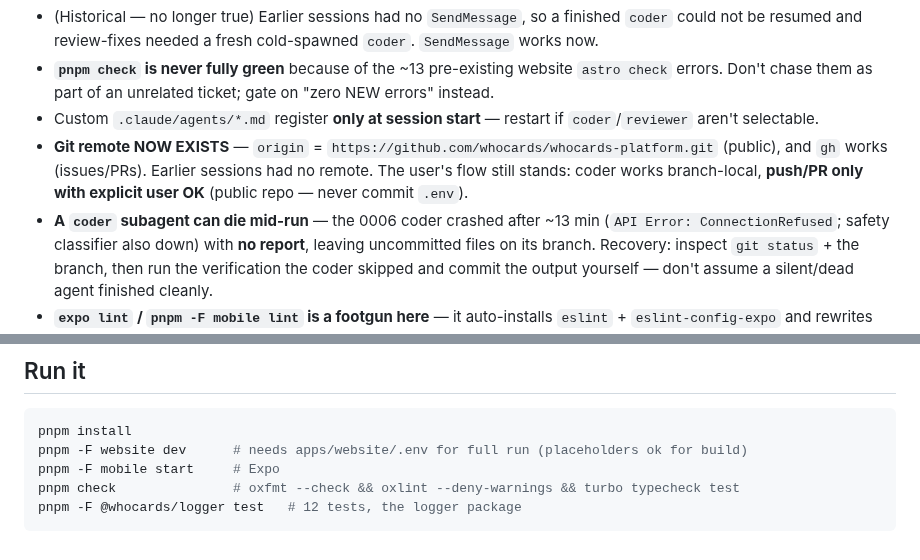
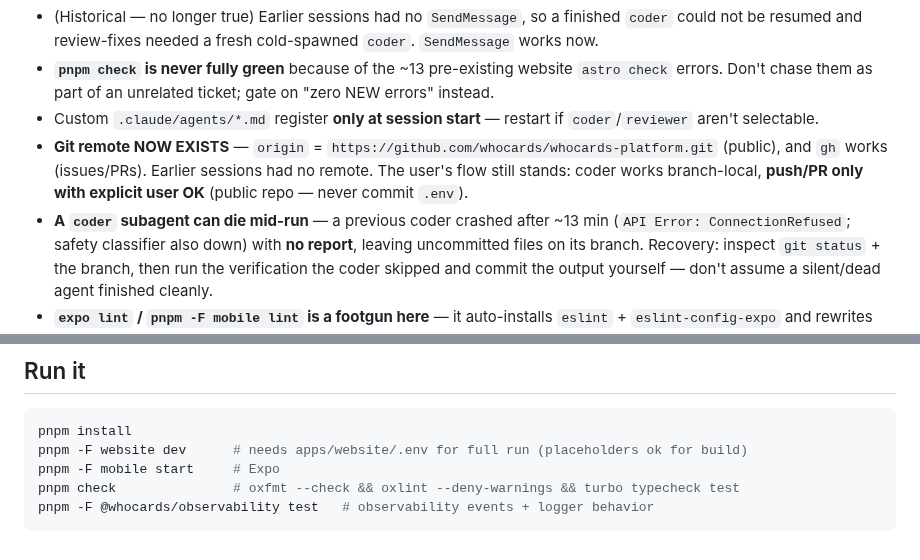
Before and after one commit to whocards/whocards-platform, a Markdown page: HANDOFF.md, 2 parts joined by grey strips. Drawn GitHub-style.

Commit message:
docs: address visual parity review leftovers

````diff
--- a/HANDOFF.md
+++ b/HANDOFF.md
@@ -149,7 +149,7 @@ string`, `QuestionId = string`). Consuming decks' value exports would **widen**
 - **Git remote NOW EXISTS** — `origin` = `https://github.com/whocards/whocards-platform.git` (public),
   and `gh` works (issues/PRs). Earlier sessions had no remote. The user's flow still stands: coder
   works branch-local, **push/PR only with explicit user OK** (public repo — never commit `.env`).
-- **A `coder` subagent can die mid-run** — the 0006 coder crashed after ~13 min (`API Error:
+- **A `coder` subagent can die mid-run** — a previous coder crashed after ~13 min (`API Error:
 ConnectionRefused`; safety classifier also down) with **no report**, leaving uncommitted files on
   its branch. Recovery: inspect `git status` + the branch, then run the verification the coder
   skipped and commit the output yourself — don't assume a silent/dead agent finished cleanly.
@@ -173,5 +173,5 @@ pnpm install
 pnpm -F website dev      # needs apps/website/.env for full run (placeholders ok for build)
 pnpm -F mobile start     # Expo
 pnpm check               # oxfmt --check && oxlint --deny-warnings && turbo typecheck test
-pnpm -F @whocards/logger test   # 12 tests, the logger package
+pnpm -F @whocards/observability test   # observability events + logger behavior
 ```
````
